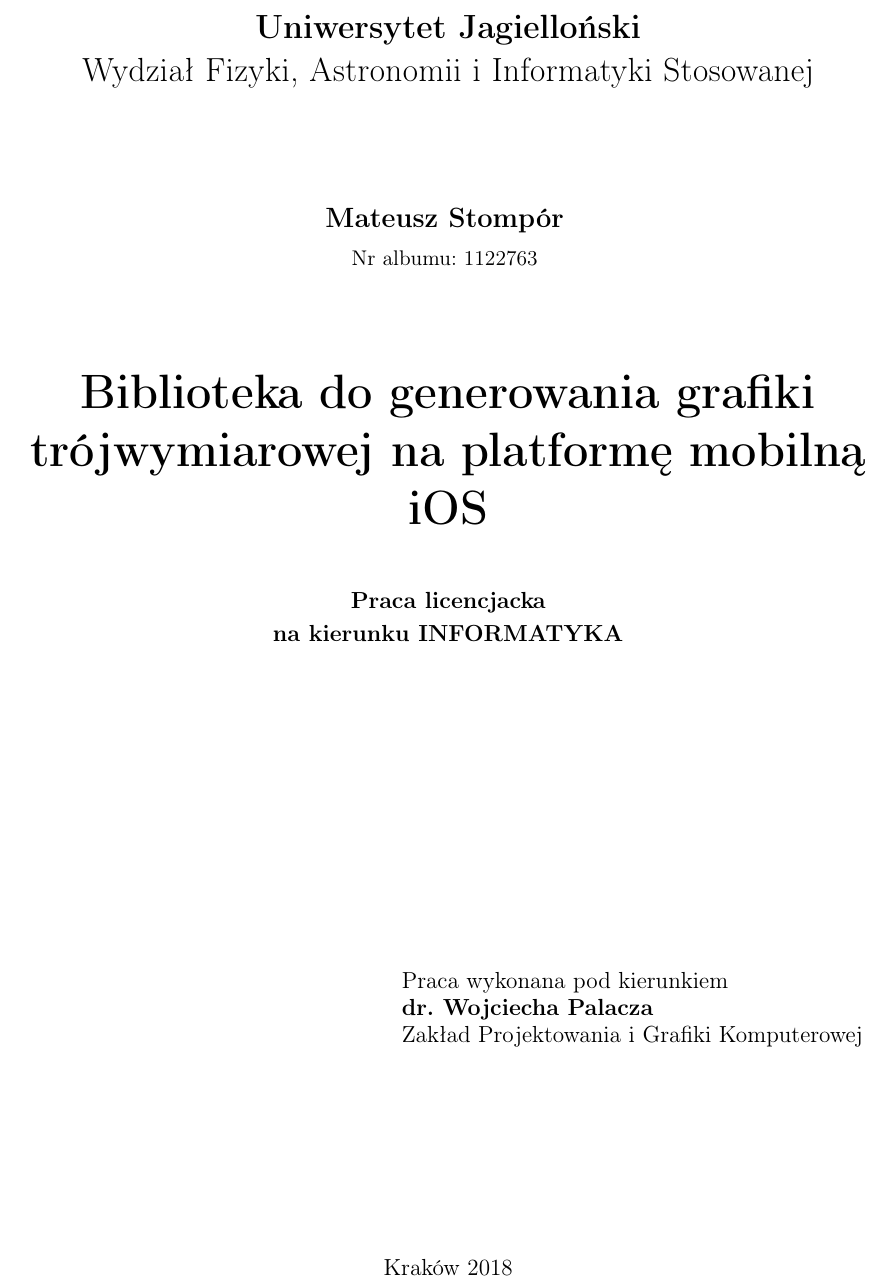
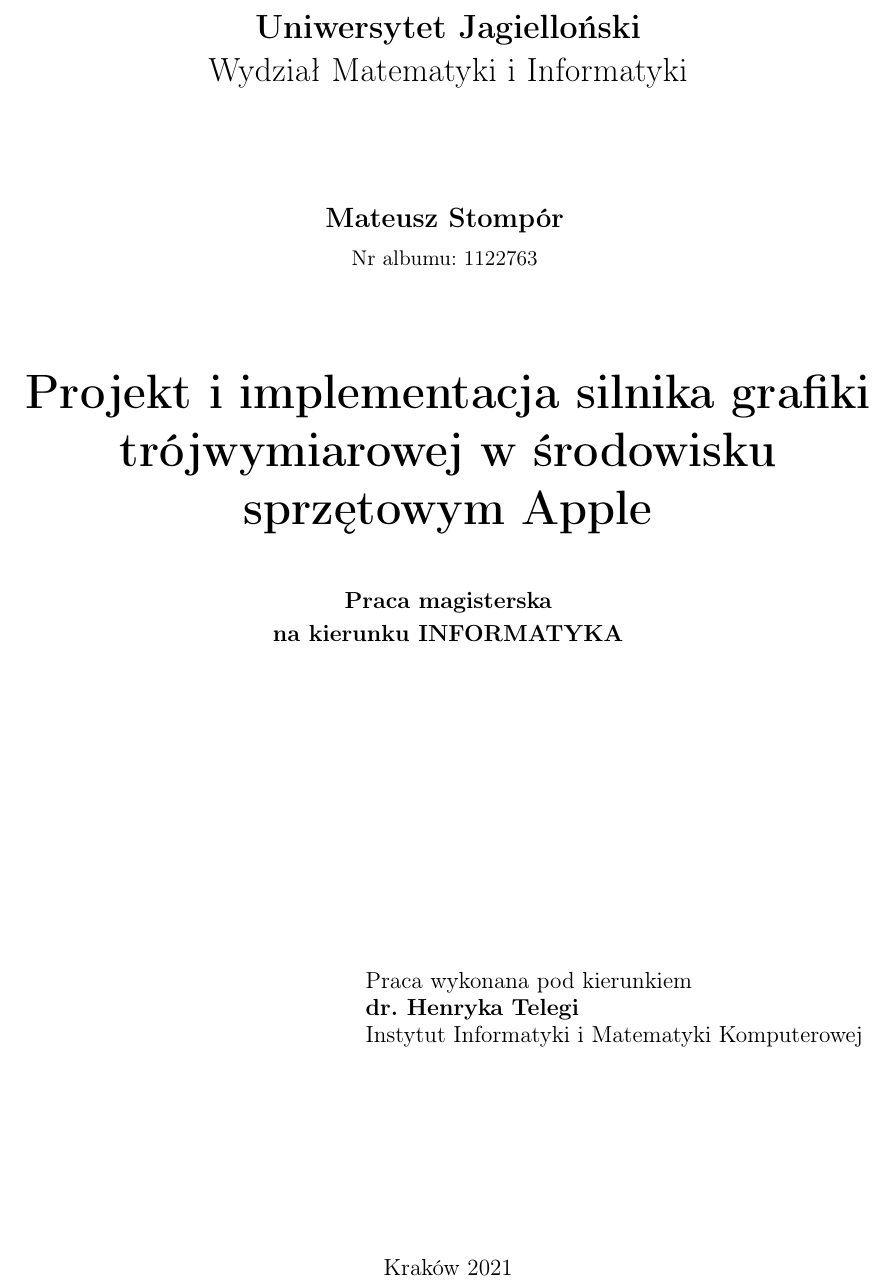
Before and after one commit to P0rc3lain/Master-s-thesis, a LaTeX thesis (master-s-thesis.tex, which reads thesis-blueprint.cls): part of page 1 of 7, cut so that both start at the same text. Compiled offline with pdfLaTeX.

Commit message:
Update template

```diff
--- a/master-s-thesis.tex
+++ b/master-s-thesis.tex
@@ -1,10 +1,10 @@
 \documentclass{thesis-blueprint}
 
 \autor{Mateusz Stompór}{1122763}
-\title{Biblioteka do generowania grafiki trójwymiarowej na platformę mobilną iOS}
+\title{Projekt i implementacja silnika grafiki trójwymiarowej w środowisku sprzętowym Apple}
 \kierunek{informatyka}
-\opiekun{dr. Wojciecha Palacza\\ Zakład Projektowania i Grafiki Komputerowej\\}
-\date{Kraków 2018}
+\opiekun{dr. Henryka Telegi\\ Instytut Informatyki i Matematyki Komputerowej\\}
+\date{Kraków 2021}
 
 \begin{document}
   \maketitle
--- a/thesis-blueprint.cls
+++ b/thesis-blueprint.cls
@@ -1,5 +1,5 @@
 \NeedsTeXFormat{LaTeX2e}
-\ProvidesClass{thesis-blueprint}[2021/10/24 v1.0.0 Praca licencjacka]
+\ProvidesClass{thesis-blueprint}[2021/10/24 v1.0.0 Master degree]
 \newif\ifmyclass@en
 \ExecuteOptions{pl}
 \ProcessOptions\relax
@@ -9,8 +9,8 @@
 \RequirePackage[utf8]{inputenc}
 
 \def\@baseclass{report}
-\def\@stopien{licencjat}
-\def\@rodzajpracy{licencjacka}
+\def\@stopien{magister}
+\def\@rodzajpracy{magisterska}
 
 \DeclareOption*{\PassOptionsToClass{\CurrentOption}{\@baseclass}}
 \PassOptionsToClass{a4paper,twoside,openright,11pt}{\@baseclass}
@@ -50,7 +50,7 @@
 		\let \footnote \thanks
 		\begin{center}
 		  {\LARGE\textbf{Uniwersytet Jagielloński}\\
-			Wydzia\l{} Fizyki, Astronomii i Informatyki Stosowanej\par}
+		  	Wydzia\l{} Matematyki i Informatyki \par}
 		  \vspace{1cm plus .5fill}
 		{
 			\setlength{\parindent}{0em}
```
Also changed, not shown: thesis-blueprint.cls (12 more changed lines).
